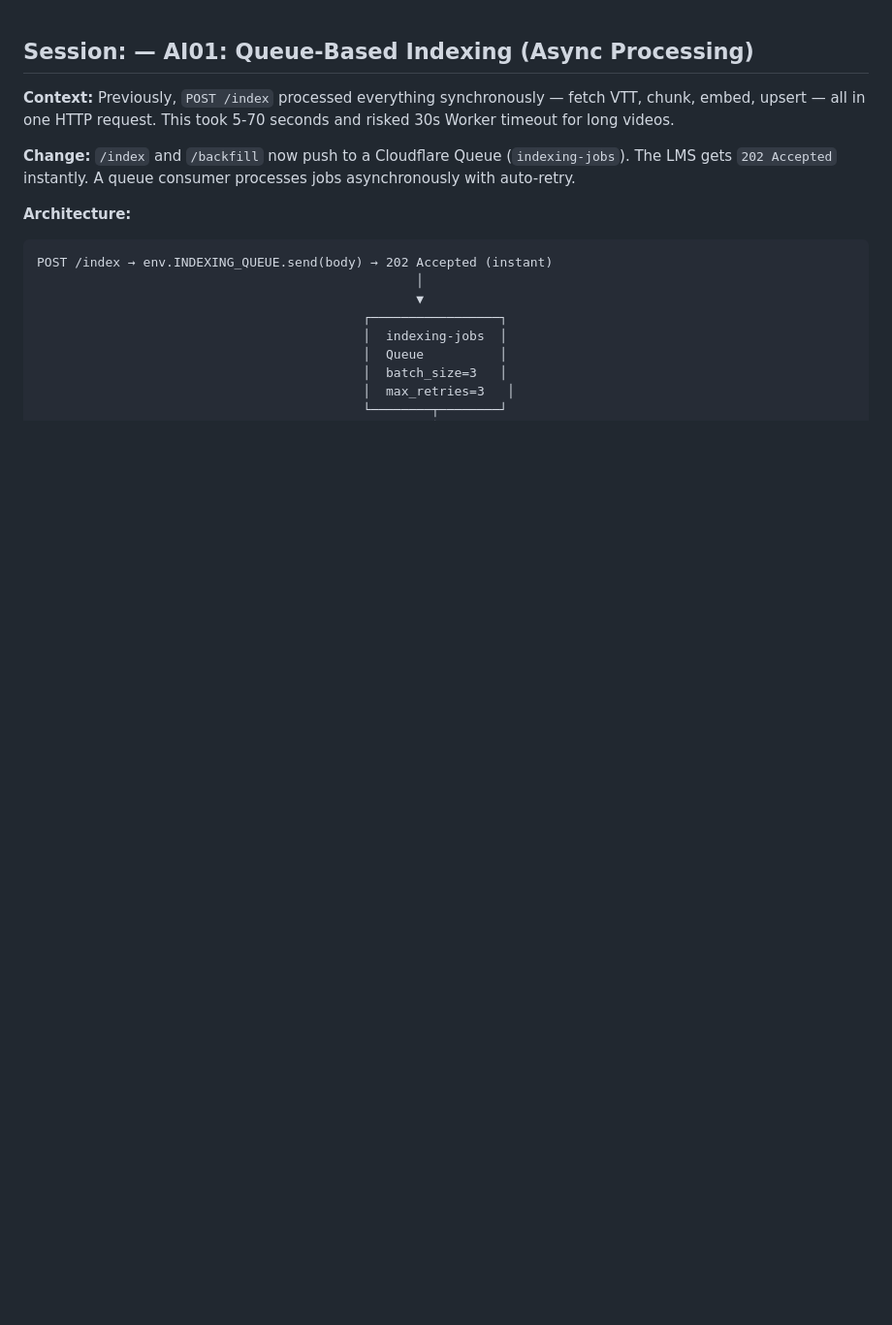
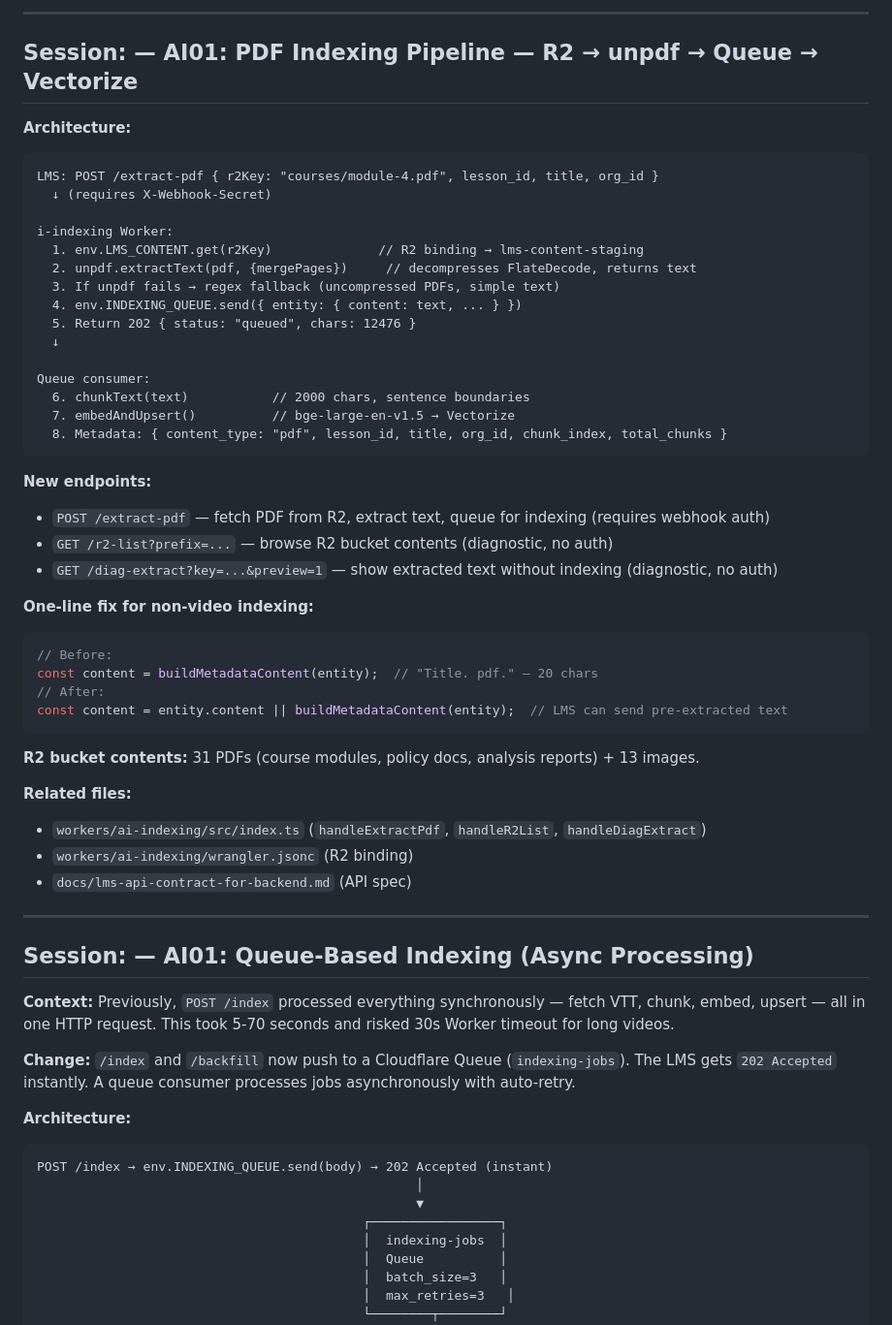
Before and after one commit to abiolaks/ai_features_for_lms, a Markdown page: knowledge.md, the part around one of its changes. Shown at 97% size. Rendered like a GitHub page; blank space fills up the shorter version.

````diff
--- a/knowledge.md
+++ b/knowledge.md
@@ -1,3 +70,49 @@
+---
+
+## Session: — AI01: PDF Indexing Pipeline — R2 → unpdf → Queue → Vectorize
+
+**Architecture:**
+
+```
+LMS: POST /extract-pdf { r2Key: "courses/module-4.pdf", lesson_id, title, org_id }
+  ↓ (requires X-Webhook-Secret)
+
+i-indexing Worker:
+  1. env.LMS_CONTENT.get(r2Key)              // R2 binding → lms-content-staging
+  2. unpdf.extractText(pdf, {mergePages})     // decompresses FlateDecode, returns text
+  3. If unpdf fails → regex fallback (uncompressed PDFs, simple text)
+  4. env.INDEXING_QUEUE.send({ entity: { content: text, ... } })
+  5. Return 202 { status: "queued", chars: 12476 }
+  ↓
+
+Queue consumer:
+  6. chunkText(text)           // 2000 chars, sentence boundaries
+  7. embedAndUpsert()          // bge-large-en-v1.5 → Vectorize
+  8. Metadata: { content_type: "pdf", lesson_id, title, org_id, chunk_index, total_chunks }
+```
+
+**New endpoints:**
+- `POST /extract-pdf` — fetch PDF from R2, extract text, queue for indexing (requires webhook auth)
+- `GET /r2-list?prefix=...` — browse R2 bucket contents (diagnostic, no auth)
+- `GET /diag-extract?key=...&preview=1` — show extracted text without indexing (diagnostic, no auth)
+
+**One-line fix for non-video indexing:**
+```typescript
+// Before:
+const content = buildMetadataContent(entity);  // "Title. pdf." — 20 chars
+// After:
+const content = entity.content || buildMetadataContent(entity);  // LMS can send pre-extracted text
+```
+
+**R2 bucket contents:** 31 PDFs (course modules, policy docs, analysis reports) + 13 images.
+
+**Related files:**
+- `workers/ai-indexing/src/index.ts` (`handleExtractPdf`, `handleR2List`, `handleDiagExtract`)
+- `workers/ai-indexing/wrangler.jsonc` (R2 binding)
+- `docs/lms-api-contract-for-backend.md` (API spec)
+
+---
+
 ## Session: — AI01: Queue-Based Indexing (Async Processing)
 
 **Context:** Previously, `POST /index` processed everything synchronously — fetch VTT, chunk, embed, upsert — all in one HTTP request. This took 5-70 seconds and risked 30s Worker timeout for long videos.
````
Also changed, not shown: other parts of knowledge.md (+69 -0 lines).
